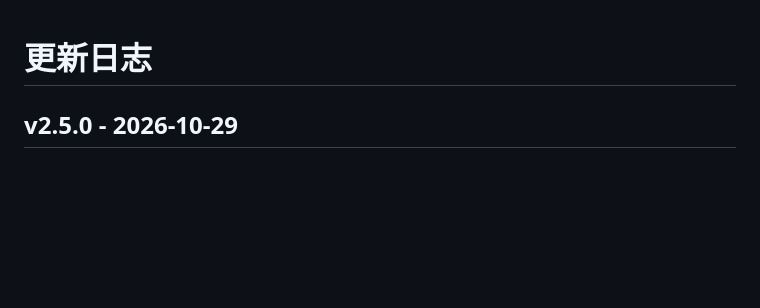
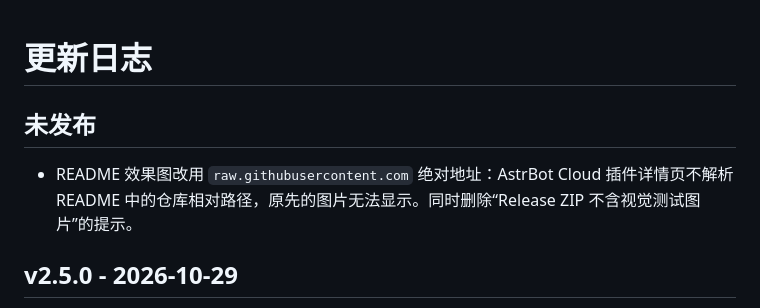
Before and after one commit to AsterleedsGuild0/astrbot_plugin_webhook_notifier, a Markdown page: CHANGELOG.md, the part around the change. GitHub-like rendering; blank space fills up the shorter version.

Commit message:
docs📝: README 效果图改用 GitHub raw 绝对地址
AstrBot Cloud 详情页渲染 readme_html 时不解析仓库相对路径，图片 404；改为 raw.githubusercontent.com 绝对地址，并删除安装包不含图片的提示。

```diff
--- a/CHANGELOG.md
+++ b/CHANGELOG.md
@@ -1,4 +1,8 @@
 # 更新日志
+
+## 未发布
+
+- README 效果图改用 `raw.githubusercontent.com` 绝对地址：AstrBot Cloud 插件详情页不解析 README 中的仓库相对路径，原先的图片无法显示。同时删除“Release ZIP 不含视觉测试图片”的提示。
 
 ## v2.5.0 - 2026-10-29
 
```
Also changed, not shown: README.md (+3 -3 lines).
